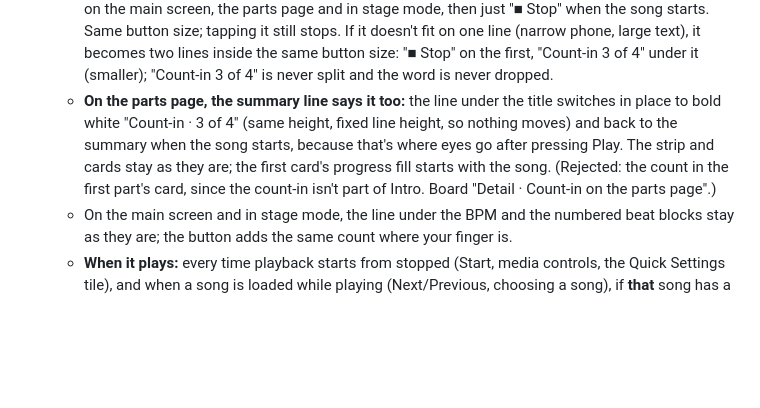
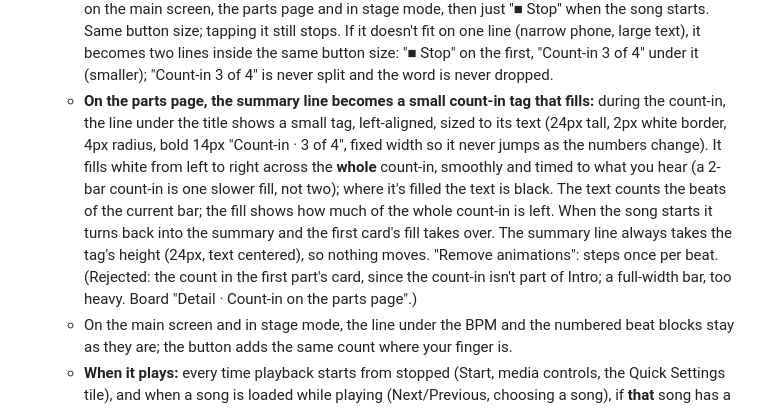
Before and after one commit to drormos/metra, a Markdown page: docs/design/ui-spec.md, the part around the change. Drawn GitHub-style; blank space fills up the shorter version.

Commit message:
Design: spec, the parts page's count-in tag
Co-Authored-By: Claude Opus 5.5 <noreply@anthropic.com>

```diff
--- a/docs/design/ui-spec.md
+++ b/docs/design/ui-spec.md
@@ -564,7 +564,7 @@ Sheet title "When I press Start", three parts, all off by default.
   - **On screen:** the beat blocks show their numbers (1 2 3 4) in the block, muted, and light as they sound; subdivision ticks stay dark; the line under the BPM reads "Count-in · 3 of 4" (bar 2 of 2: "Count-in · 2 · 3 of 4"). When the song starts, the numbers disappear and everything is normal. Nothing moves.
   - **Shown from the moment you press Start:** the ~300 ms before the first click sounds already counts as the count-in, so the line reads "Count-in · 1 of 4" at once (beat 1's block lights only when it sounds). It never shows a generic "Count-in" first and then jumps to the count (seen in build 81; same fix as the heads-up).
   - **The button you pressed shows the count, on every page:** the count-in belongs to the whole song, so during it the red Stop button reads "■ Stop · Count-in 3 of 4" ("Stop" semibold, the count regular) on the main screen, the parts page and in stage mode, then just "■ Stop" when the song starts. Same button size; tapping it still stops. If it doesn't fit on one line (narrow phone, large text), it becomes two lines inside the same button size: "■ Stop" on the first, "Count-in 3 of 4" under it (smaller); "Count-in 3 of 4" is never split and the word is never dropped.
-  - **On the parts page, the summary line says it too:** the line under the title switches in place to bold white "Count-in · 3 of 4" (same height, fixed line height, so nothing moves) and back to the summary when the song starts, because that's where eyes go after pressing Play. The strip and cards stay as they are; the first card's progress fill starts with the song. (Rejected: the count in the first part's card, since the count-in isn't part of Intro. Board "Detail · Count-in on the parts page".)
+  - **On the parts page, the summary line becomes a small count-in tag that fills:** during the count-in, the line under the title shows a small tag, left-aligned, sized to its text (24px tall, 2px white border, 4px radius, bold 14px "Count-in · 3 of 4", fixed width so it never jumps as the numbers change). It fills white from left to right across the **whole** count-in, smoothly and timed to what you hear (a 2-bar count-in is one slower fill, not two); where it's filled the text is black. The text counts the beats of the current bar; the fill shows how much of the whole count-in is left. When the song starts it turns back into the summary and the first card's fill takes over. The summary line always takes the tag's height (24px, text centered), so nothing moves. "Remove animations": steps once per beat. (Rejected: the count in the first part's card, since the count-in isn't part of Intro; a full-width bar, too heavy. Board "Detail · Count-in on the parts page".)
   - On the main screen and in stage mode, the line under the BPM and the numbered beat blocks stay as they are; the button adds the same count where your finger is.
   - **When it plays:** every time playback starts from stopped (Start, media controls, the Quick Settings tile), and when a song is loaded while playing (Next/Previous, choosing a song), if **that** song has a count-in. A song without one starts right away, as today.
   - Stop during a count-in stops; Start again counts in again.
```
